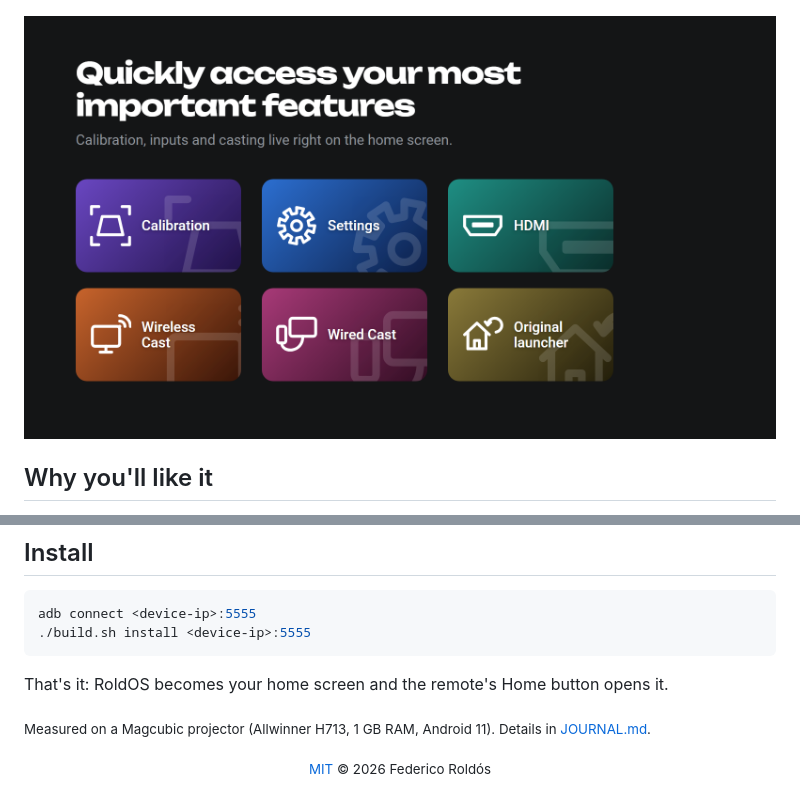
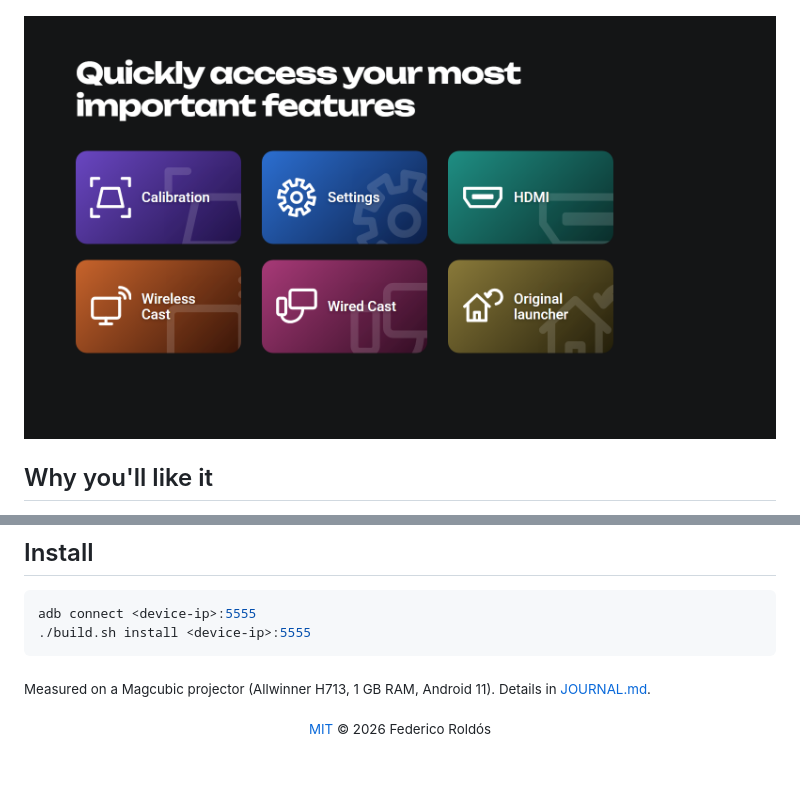
Before and after one commit to federicoroldos/RoldOS, a Markdown page: README.md, 2 parts joined by grey strips. Drawn GitHub-style; pictures changed too: docs/images/tiles.png; blank space fills up the shorter version.

Commit message:
README: drop the install follow-up line and the tiles subtitle
Co-Authored-By: Claude Opus 5.5 <noreply@anthropic.com>
Claude-Session: https://claude.ai/code/session_01Lj4wVPVGi7bqhehWZvuH4R

````diff
--- a/README.md
+++ b/README.md
@@ -7,7 +7,7 @@
 </p>
 
 <p align="center">
-  <img src="docs/images/tiles.png?v=2" alt="Quickly access your most important features: Calibration, Settings, HDMI, Wireless Cast, Wired Cast and Original launcher tiles." width="100%">
+  <img src="docs/images/tiles.png?v=3" alt="Quickly access your most important features: Calibration, Settings, HDMI, Wireless Cast, Wired Cast and Original launcher tiles." width="100%">
 </p>
 
 ## Why you'll like it
@@ -25,8 +25,6 @@ adb connect <device-ip>:5555
 ./build.sh install <device-ip>:5555
 ```
 
-That's it: RoldOS becomes your home screen and the remote's Home button opens it.
-
 <sub>Measured on a Magcubic projector (Allwinner H713, 1 GB RAM, Android 11). Details in [JOURNAL.md](JOURNAL.md).</sub>
 
 <p align="center"><sub><a href="LICENSE">MIT</a> © 2026 Federico Roldós</sub></p>
````
Also changed, not shown: 1 other file.
